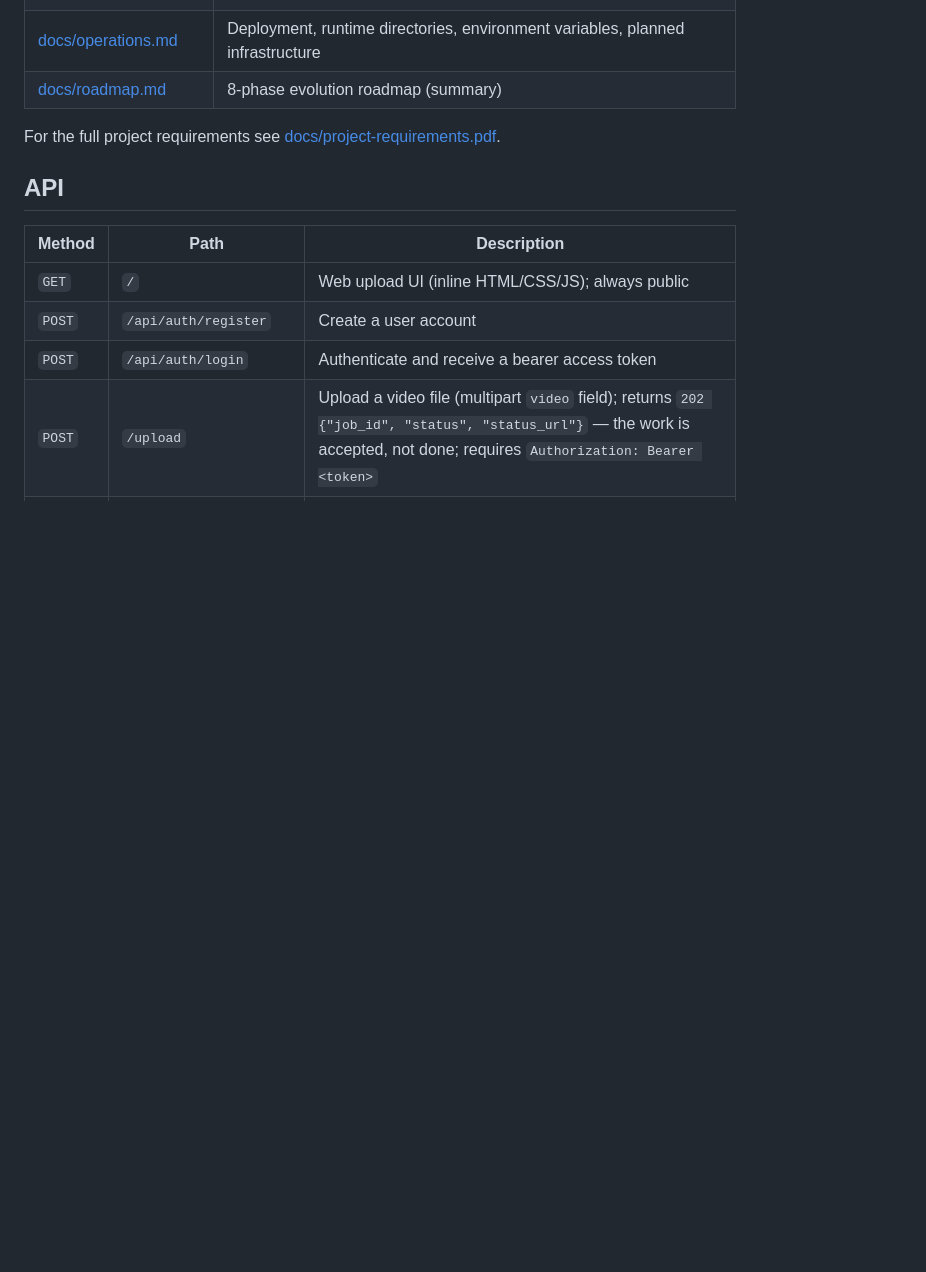
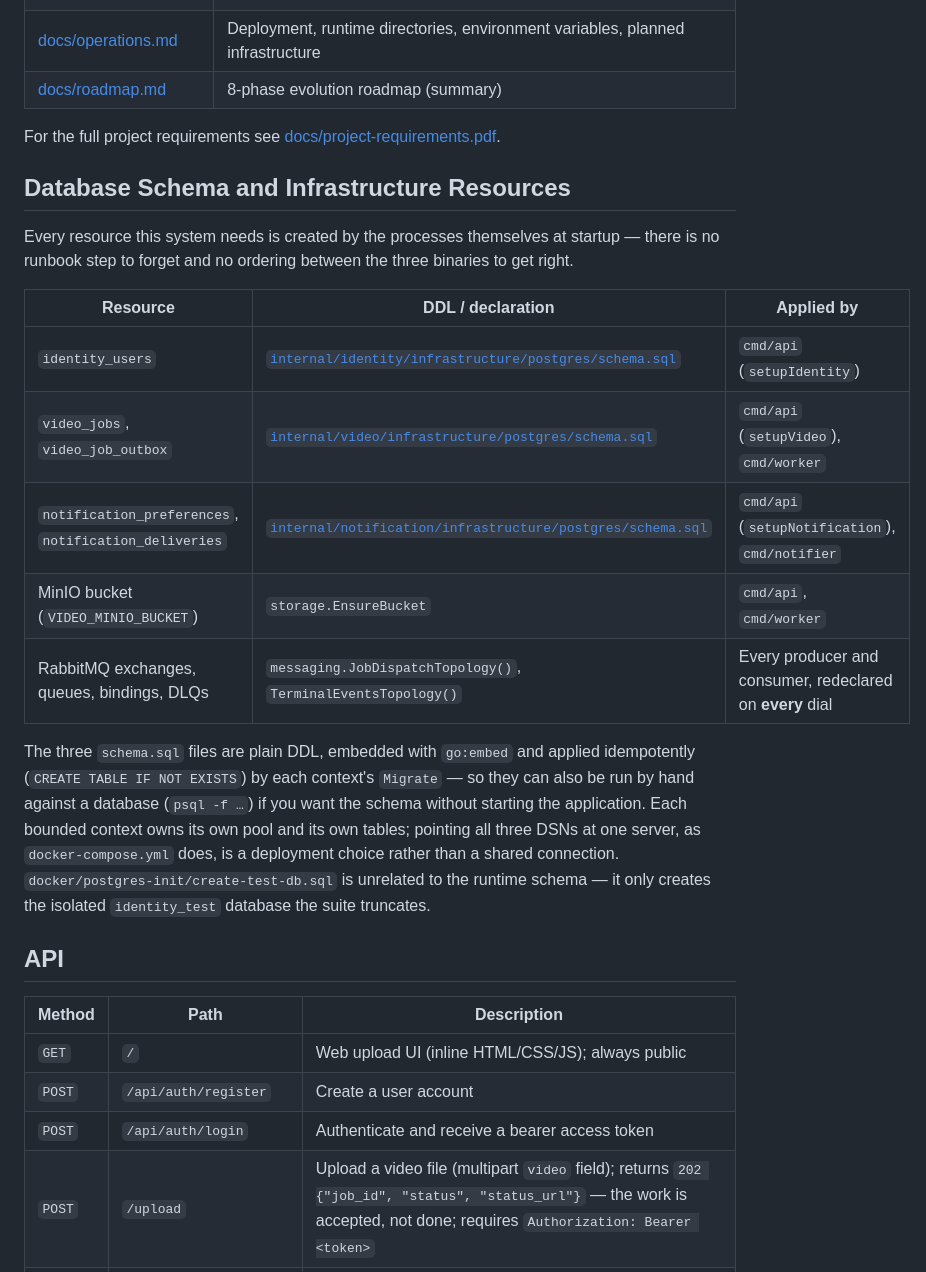
Before and after one commit to kakadlec/video-processor, a Markdown page: README.md, the part around one of its changes. GitHub-like rendering; blank space fills up the shorter version.

```diff
--- a/README.md
+++ b/README.md
@@ -60,6 +68,20 @@ These limitations are addressed in the [architecture roadmap](docs/roadmap.md).
 
 For the full project requirements see [docs/project-requirements.pdf](docs/project-requirements.pdf).
 
+## Database Schema and Infrastructure Resources
+
+Every resource this system needs is created by the processes themselves at startup — there is no runbook step to forget and no ordering between the three binaries to get right.
+
+| Resource | DDL / declaration | Applied by |
+|---|---|---|
+| `identity_users` | [`internal/identity/infrastructure/postgres/schema.sql`](internal/identity/infrastructure/postgres/schema.sql) | `cmd/api` (`setupIdentity`) |
+| `video_jobs`, `video_job_outbox` | [`internal/video/infrastructure/postgres/schema.sql`](internal/video/infrastructure/postgres/schema.sql) | `cmd/api` (`setupVideo`), `cmd/worker` |
+| `notification_preferences`, `notification_deliveries` | [`internal/notification/infrastructure/postgres/schema.sql`](internal/notification/infrastructure/postgres/schema.sql) | `cmd/api` (`setupNotification`), `cmd/notifier` |
+| MinIO bucket (`VIDEO_MINIO_BUCKET`) | `storage.EnsureBucket` | `cmd/api`, `cmd/worker` |
+| RabbitMQ exchanges, queues, bindings, DLQs | `messaging.JobDispatchTopology()`, `TerminalEventsTopology()` | Every producer and consumer, redeclared on **every** dial |
+
+The three `schema.sql` files are plain DDL, embedded with `go:embed` and applied idempotently (`CREATE TABLE IF NOT EXISTS`) by each context's `Migrate` — so they can also be run by hand against a database (`psql -f …`) if you want the schema without starting the application. Each bounded context owns its own pool and its own tables; pointing all three DSNs at one server, as `docker-compose.yml` does, is a deployment choice rather than a shared connection. `docker/postgres-init/create-test-db.sql` is unrelated to the runtime schema — it only creates the isolated `identity_test` database the suite truncates.
+
 ## API
 
 | Method | Path | Description |
```
Also changed, not shown: other parts of README.md (+18 -9 lines), docs/development.md (+8 -0 lines), docs/operations.md (+1 -1 lines).
